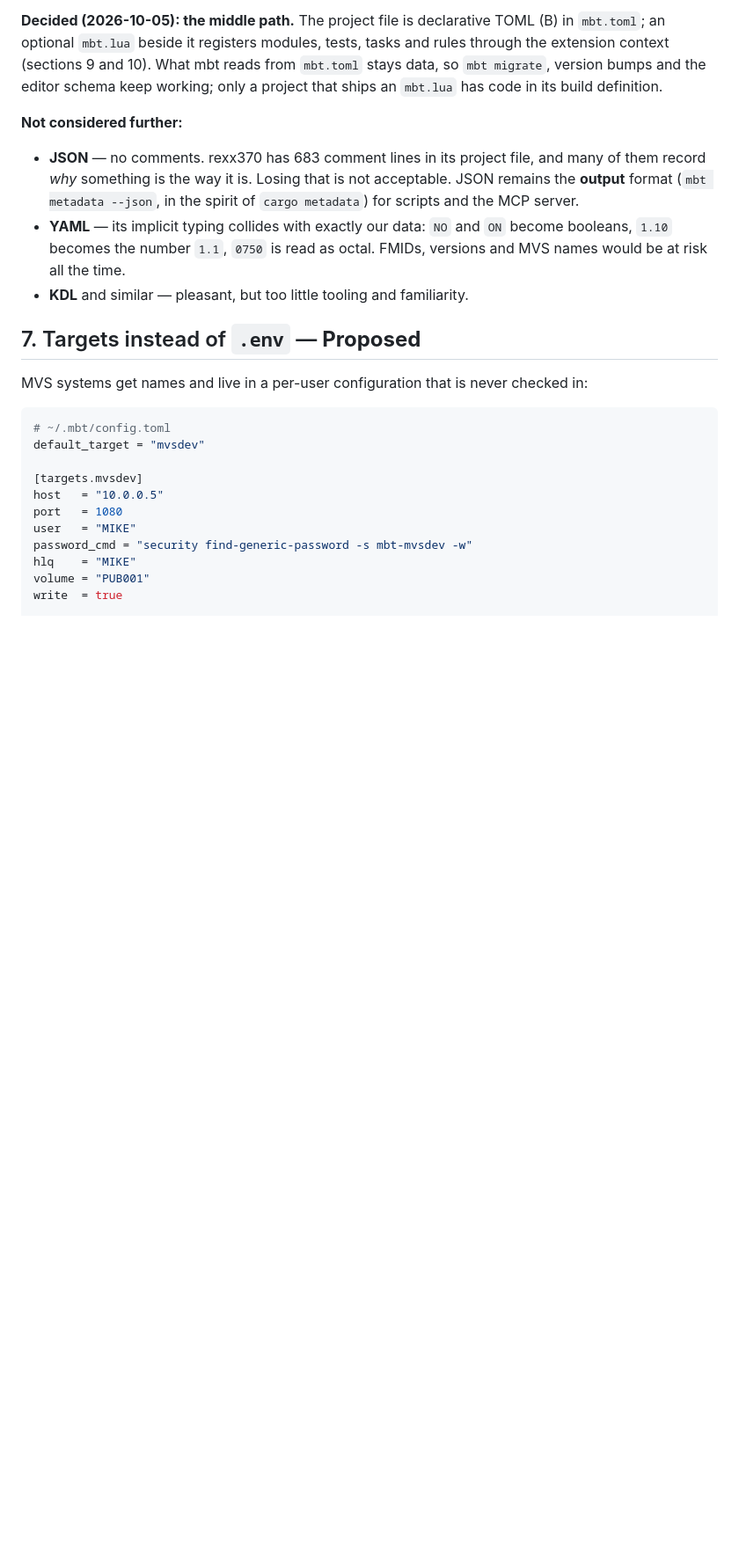
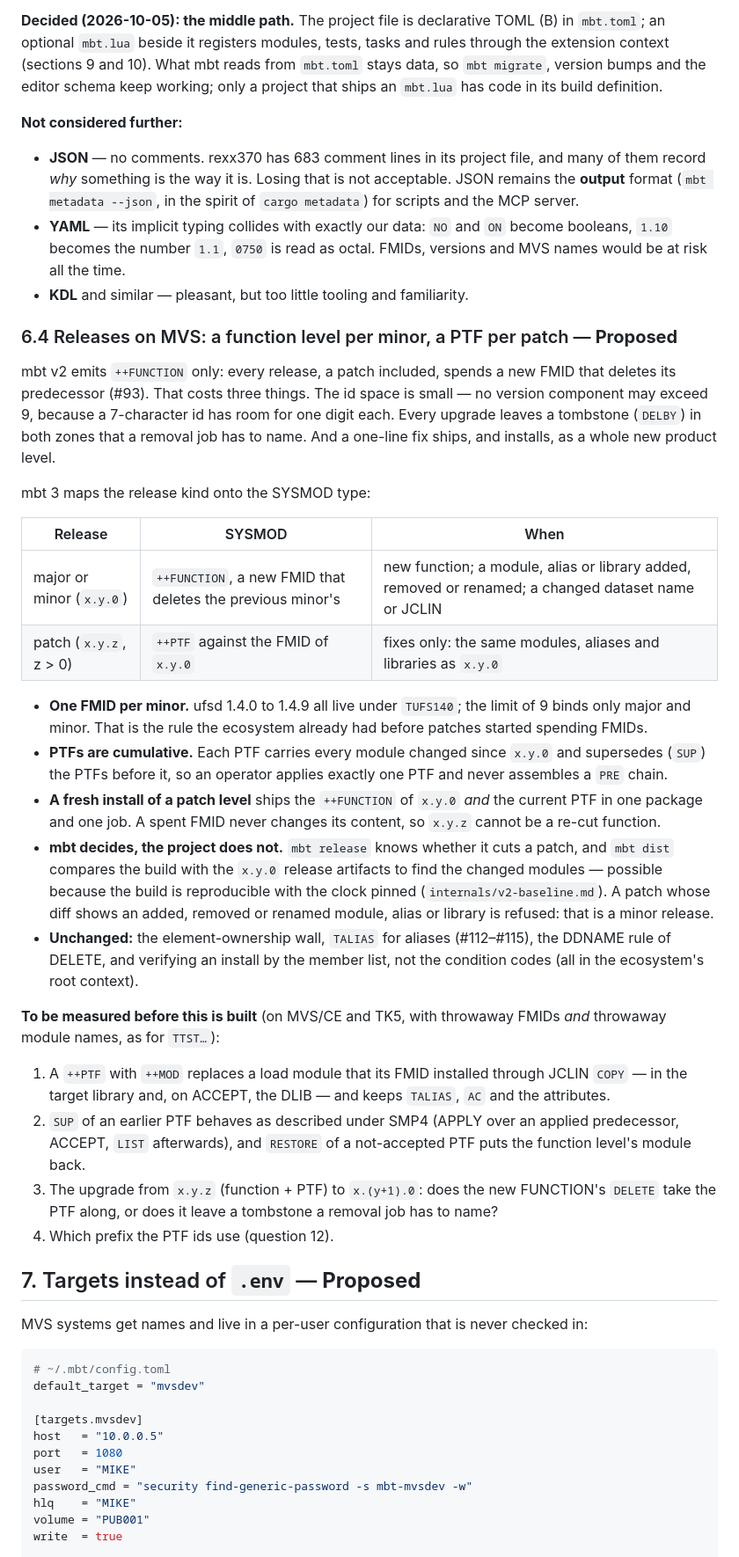
Before and after one commit to mvslovers/mbt, a Markdown page: internals/mbt-3-design.md, the part around one of its changes. Shown at 88% size. GitHub-like rendering; blank space fills up the shorter version.

Commit message:
docs: mbt 3 proposal -- a function level per minor, a PTF per patch
mbt v2 spends a new FMID on every release, a patch included.  Section 6.4
proposes ++FUNCTION for major and minor releases and a cumulative ++PTF
against the minor's FMID for patches, decided by mbt from the release kind
and the diff against x.y.0.  The measurements SMP4 needs first are listed,
the PTF id prefix becomes open question 12 (U is IBM's), and the feature is
placed after the differential acceptance.  The FMID rule in 6.1 and the
non-goal follow.

```diff
--- a/internals/mbt-3-design.md
+++ b/internals/mbt-3-design.md
@@ -430,6 +432,55 @@ code in its build definition.
   `ON` become booleans, `1.10` becomes the number `1.1`, `0750` is read as
   octal. FMIDs, versions and MVS names would be at risk all the time.
 - **KDL** and similar — pleasant, but too little tooling and familiarity.
+
+### 6.4 Releases on MVS: a function level per minor, a PTF per patch — **Proposed**
+
+mbt v2 emits `++FUNCTION` only: every release, a patch included, spends a new
+FMID that deletes its predecessor (#93). That costs three things. The id space
+is small — no version component may exceed 9, because a 7-character id has
+room for one digit each. Every upgrade leaves a tombstone (`DELBY`) in both
+zones that a removal job has to name. And a one-line fix ships, and installs,
+as a whole new product level.
+
+mbt 3 maps the release kind onto the SYSMOD type:
+
+| Release | SYSMOD | When |
+|---|---|---|
+| major or minor (`x.y.0`) | `++FUNCTION`, a new FMID that deletes the previous minor's | new function; a module, alias or library added, removed or renamed; a changed dataset name or JCLIN |
+| patch (`x.y.z`, z > 0) | `++PTF` against the FMID of `x.y.0` | fixes only: the same modules, aliases and libraries as `x.y.0` |
+
+- **One FMID per minor.** ufsd 1.4.0 to 1.4.9 all live under `TUFS140`; the
+  limit of 9 binds only major and minor. That is the rule the ecosystem
+  already had before patches started spending FMIDs.
+- **PTFs are cumulative.** Each PTF carries every module changed since `x.y.0`
+  and supersedes (`SUP`) the PTFs before it, so an operator applies exactly
+  one PTF and never assembles a `PRE` chain.
+- **A fresh install of a patch level** ships the `++FUNCTION` of `x.y.0` *and*
+  the current PTF in one package and one job. A spent FMID never changes its
+  content, so `x.y.z` cannot be a re-cut function.
+- **mbt decides, the project does not.** `mbt release` knows whether it cuts
+  a patch, and `mbt dist` compares the build with the `x.y.0` release
+  artifacts to find the changed modules — possible because the build is
+  reproducible with the clock pinned (`internals/v2-baseline.md`). A patch
+  whose diff shows an added, removed or renamed module, alias or library is
+  refused: that is a minor release.
+- **Unchanged:** the element-ownership wall, `TALIAS` for aliases
+  (#112–#115), the DDNAME rule of DELETE, and verifying an install by the
+  member list, not the condition codes (all in the ecosystem's root context).
+
+**To be measured before this is built** (on MVS/CE and TK5, with throwaway
+FMIDs *and* throwaway module names, as for `TTST…`):
+
+1. A `++PTF` with `++MOD` replaces a load module that its FMID installed
+   through JCLIN `COPY` — in the target library and, on ACCEPT, the DLIB — and
+   keeps `TALIAS`, `AC` and the attributes.
+2. `SUP` of an earlier PTF behaves as described under SMP4 (APPLY over an
+   applied predecessor, ACCEPT, `LIST` afterwards), and `RESTORE` of a
+   not-accepted PTF puts the function level's module back.
+3. The upgrade from `x.y.z` (function + PTF) to `x.(y+1).0`: does the new
+   FUNCTION's `DELETE` take the PTF along, or does it leave a tombstone a
+   removal job has to name?
+4. Which prefix the PTF ids use (question 12).
 
 ## 7. Targets instead of `.env` — **Proposed**
 
```
Also changed, not shown: other parts of internals/mbt-3-design.md (+13 -4 lines).
